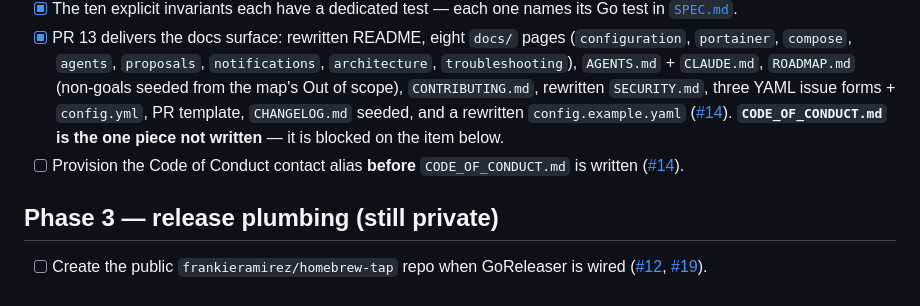
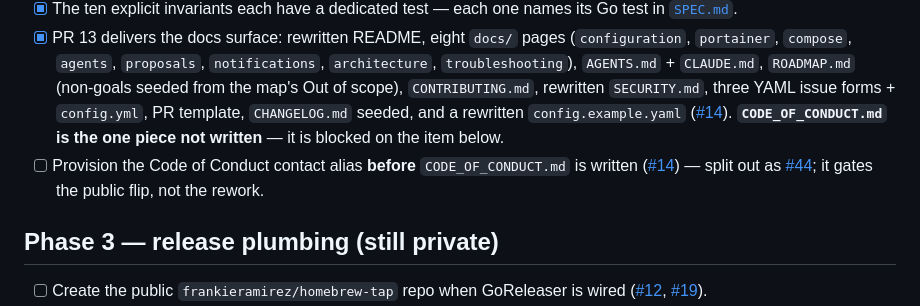
Before and after one commit to frankieramirez/ripen, a Markdown page: docs/rework/CHECKLIST.md, the part around the change. GitHub-like rendering.

Commit message:
Point the Code of Conduct checklist item at its own issue
The alias has to be provisioned by a person before the file can be
written, so it is now #44 rather than a loose box on a phase that is
otherwise done.

Co-Authored-By: Claude Fable 5 <noreply@anthropic.com>
Claude-Session: https://claude.ai/code/session_01JTLbrycRBF341Qp7QNc9jx

```diff
--- a/docs/rework/CHECKLIST.md
+++ b/docs/rework/CHECKLIST.md
@@ -20,7 +20,7 @@ The ordered gate list from the [Public relaunch map](https://github.com/frankier
 - [x] Behavior inventory fully claimed (every row checked against a Go test or struck with a reason) — completed with the Event stream PR; every row names its Go test in [`SPEC.md`](./SPEC.md#behavior-inventory).
 - [x] The ten explicit invariants each have a dedicated test — each one names its Go test in [`SPEC.md`](./SPEC.md#invariants-to-test-explicitly).
 - [x] PR 13 delivers the docs surface: rewritten README, eight `docs/` pages (`configuration`, `portainer`, `compose`, `agents`, `proposals`, `notifications`, `architecture`, `troubleshooting`), `AGENTS.md` + `CLAUDE.md`, `ROADMAP.md` (non-goals seeded from the map's Out of scope), `CONTRIBUTING.md`, rewritten `SECURITY.md`, three YAML issue forms + `config.yml`, PR template, `CHANGELOG.md` seeded, and a rewritten `config.example.yaml` ([#14](https://github.com/frankieramirez/ripen/issues/14)). **`CODE_OF_CONDUCT.md` is the one piece not written** — it is blocked on the item below.
-- [ ] Provision the Code of Conduct contact alias **before** `CODE_OF_CONDUCT.md` is written ([#14](https://github.com/frankieramirez/ripen/issues/14)).
+- [ ] Provision the Code of Conduct contact alias **before** `CODE_OF_CONDUCT.md` is written ([#14](https://github.com/frankieramirez/ripen/issues/14)) — split out as [#44](https://github.com/frankieramirez/ripen/issues/44); it gates the public flip, not the rework.
 
 ## Phase 3 — release plumbing (still private)
 
```
